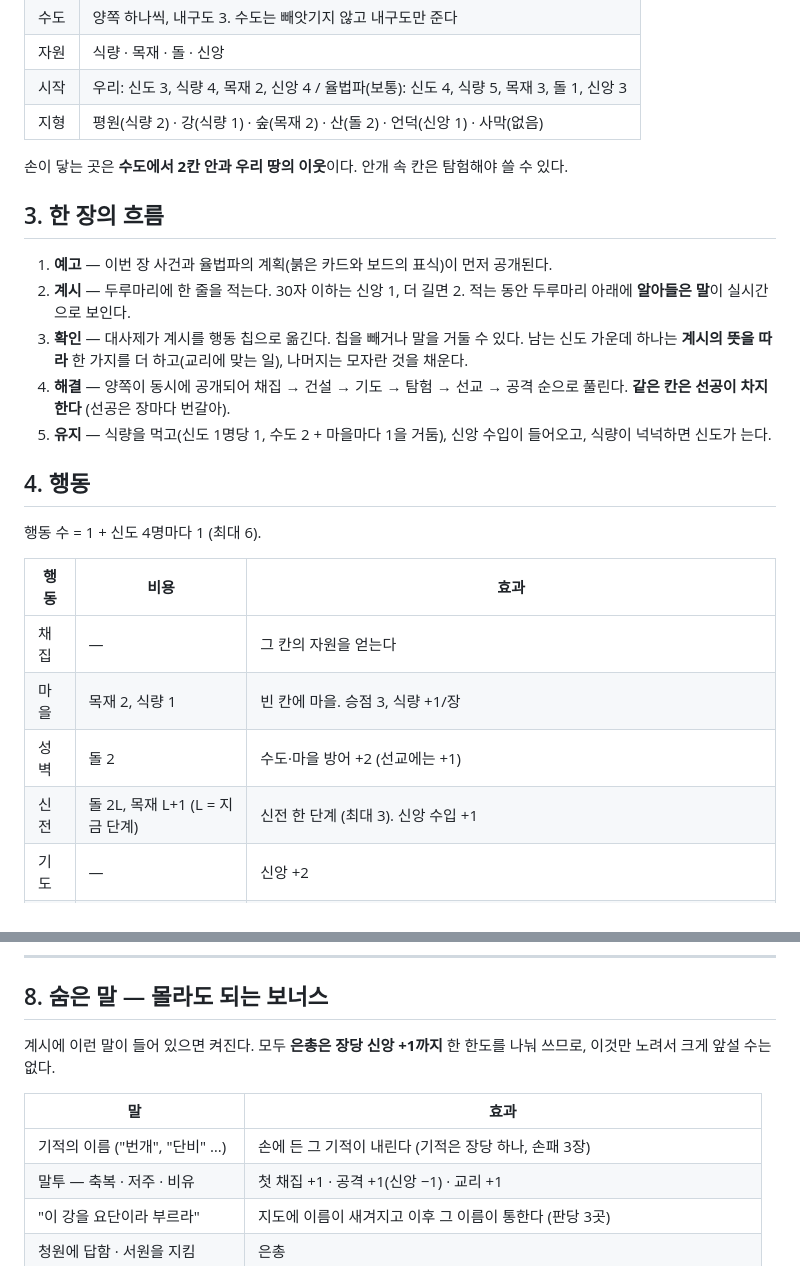
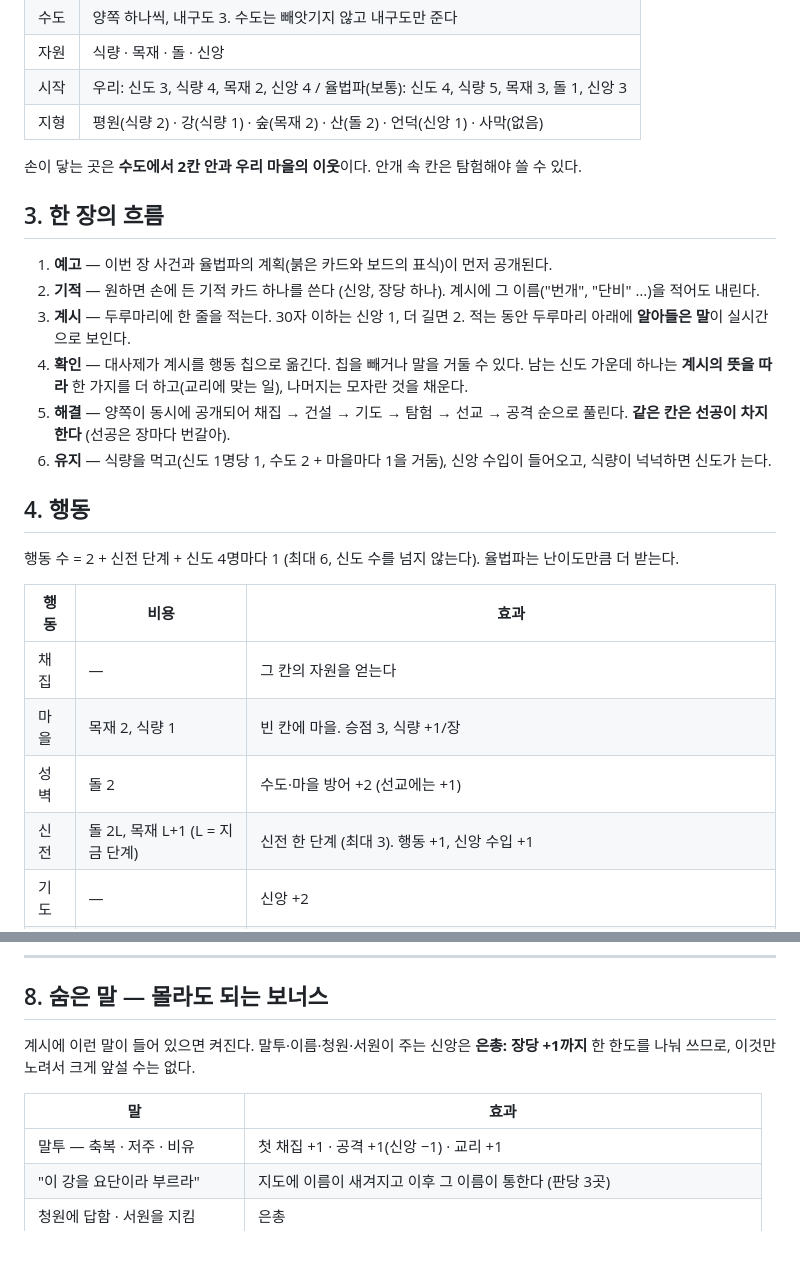
Before and after one commit to wisebear-KOR/GSG_Project, a Markdown page: docs/RULEBOOK.md, 2 parts joined by grey strips. Drawn GitHub-style.

Commit message:
Rulebook: correct action count, miracles as a core step, grace scope
Co-Authored-By: Claude Opus 5.5 <noreply@anthropic.com>

```diff
--- a/docs/RULEBOOK.md
+++ b/docs/RULEBOOK.md
@@ -24,26 +24,27 @@
 | 시작 | 우리: 신도 3, 식량 4, 목재 2, 신앙 4 / 율법파(보통): 신도 4, 식량 5, 목재 3, 돌 1, 신앙 3 |
 | 지형 | 평원(식량 2) · 강(식량 1) · 숲(목재 2) · 산(돌 2) · 언덕(신앙 1) · 사막(없음) |
 
-손이 닿는 곳은 **수도에서 2칸 안과 우리 땅의 이웃**이다. 안개 속 칸은 탐험해야 쓸 수 있다.
+손이 닿는 곳은 **수도에서 2칸 안과 우리 마을의 이웃**이다. 안개 속 칸은 탐험해야 쓸 수 있다.
 
 ## 3. 한 장의 흐름
 
 1. **예고** — 이번 장 사건과 율법파의 계획(붉은 카드와 보드의 표식)이 먼저 공개된다.
-2. **계시** — 두루마리에 한 줄을 적는다. 30자 이하는 신앙 1, 더 길면 2. 적는 동안 두루마리 아래에 **알아들은 말**이 실시간으로 보인다.
-3. **확인** — 대사제가 계시를 행동 칩으로 옮긴다. 칩을 빼거나 말을 거둘 수 있다. 남는 신도 가운데 하나는 **계시의 뜻을 따라** 한 가지를 더 하고(교리에 맞는 일), 나머지는 모자란 것을 채운다.
-4. **해결** — 양쪽이 동시에 공개되어 채집 → 건설 → 기도 → 탐험 → 선교 → 공격 순으로 풀린다. **같은 칸은 선공이 차지한다** (선공은 장마다 번갈아).
-5. **유지** — 식량을 먹고(신도 1명당 1, 수도 2 + 마을마다 1을 거둠), 신앙 수입이 들어오고, 식량이 넉넉하면 신도가 는다.
+2. **기적** — 원하면 손에 든 기적 카드 하나를 쓴다 (신앙, 장당 하나). 계시에 그 이름("번개", "단비" …)을 적어도 내린다.
+3. **계시** — 두루마리에 한 줄을 적는다. 30자 이하는 신앙 1, 더 길면 2. 적는 동안 두루마리 아래에 **알아들은 말**이 실시간으로 보인다.
+4. **확인** — 대사제가 계시를 행동 칩으로 옮긴다. 칩을 빼거나 말을 거둘 수 있다. 남는 신도 가운데 하나는 **계시의 뜻을 따라** 한 가지를 더 하고(교리에 맞는 일), 나머지는 모자란 것을 채운다.
+5. **해결** — 양쪽이 동시에 공개되어 채집 → 건설 → 기도 → 탐험 → 선교 → 공격 순으로 풀린다. **같은 칸은 선공이 차지한다** (선공은 장마다 번갈아).
+6. **유지** — 식량을 먹고(신도 1명당 1, 수도 2 + 마을마다 1을 거둠), 신앙 수입이 들어오고, 식량이 넉넉하면 신도가 는다.
 
 ## 4. 행동
 
-행동 수 = 1 + 신도 4명마다 1 (최대 6).
+행동 수 = 2 + 신전 단계 + 신도 4명마다 1 (최대 6, 신도 수를 넘지 않는다). 율법파는 난이도만큼 더 받는다.
 
 | 행동 | 비용 | 효과 |
 |---|---|---|
 | 채집 | — | 그 칸의 자원을 얻는다 |
 | 마을 | 목재 2, 식량 1 | 빈 칸에 마을. 승점 3, 식량 +1/장 |
 | 성벽 | 돌 2 | 수도·마을 방어 +2 (선교에는 +1) |
-| 신전 | 돌 2L, 목재 L+1 (L = 지금 단계) | 신전 한 단계 (최대 3). 신앙 수입 +1 |
+| 신전 | 돌 2L, 목재 L+1 (L = 지금 단계) | 신전 한 단계 (최대 3). 행동 +1, 신앙 수입 +1 |
 | 기도 | — | 신앙 +2 |
 | 탐험 | — | 안개를 걷는다. 반쯤은 목재·돌·신앙 2를 찾는다 |
 | 선교 | — | 상대 칸에 주사위 판정. 이기면 상대 신도 하나가 우리에게. 같은 마을에서 두 장 안에 두 번 이기면 마을이 넘어온다 |
@@ -92,11 +93,10 @@
 
 ## 8. 숨은 말 — 몰라도 되는 보너스
 
-계시에 이런 말이 들어 있으면 켜진다. 모두 **은총은 장당 신앙 +1까지** 한 한도를 나눠 쓰므로, 이것만 노려서 크게 앞설 수는 없다.
+계시에 이런 말이 들어 있으면 켜진다. 말투·이름·청원·서원이 주는 신앙은 **은총: 장당 +1까지** 한 한도를 나눠 쓰므로, 이것만 노려서 크게 앞설 수는 없다.
 
 | 말 | 효과 |
 |---|---|
-| 기적의 이름 ("번개", "단비" …) | 손에 든 그 기적이 내린다 (기적은 장당 하나, 손패 3장) |
 | 말투 — 축복 · 저주 · 비유 | 첫 채집 +1 · 공격 +1(신앙 −1) · 교리 +1 |
 | "이 강을 요단이라 부르라" | 지도에 이름이 새겨지고 이후 그 이름이 통한다 (판당 3곳) |
 | 청원에 답함 · 서원을 지킴 | 은총 |
```
